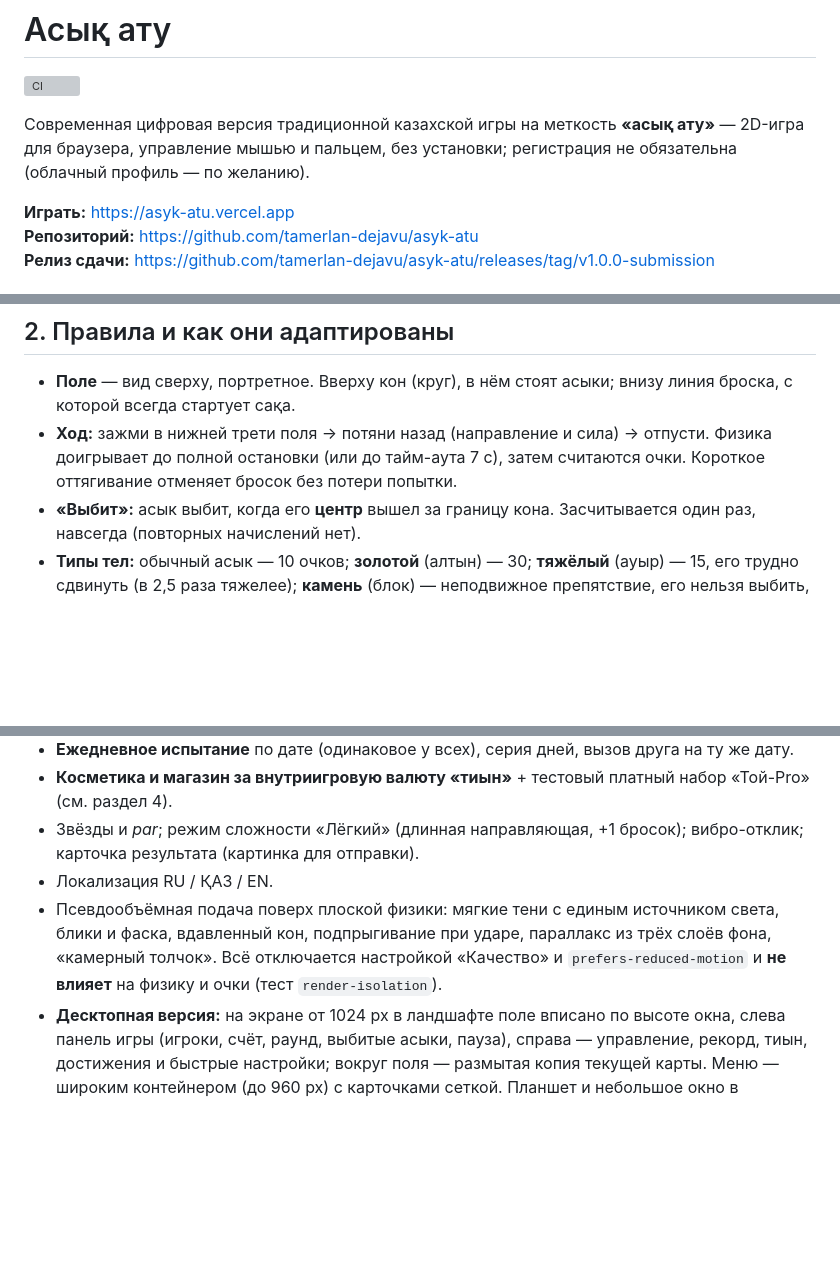
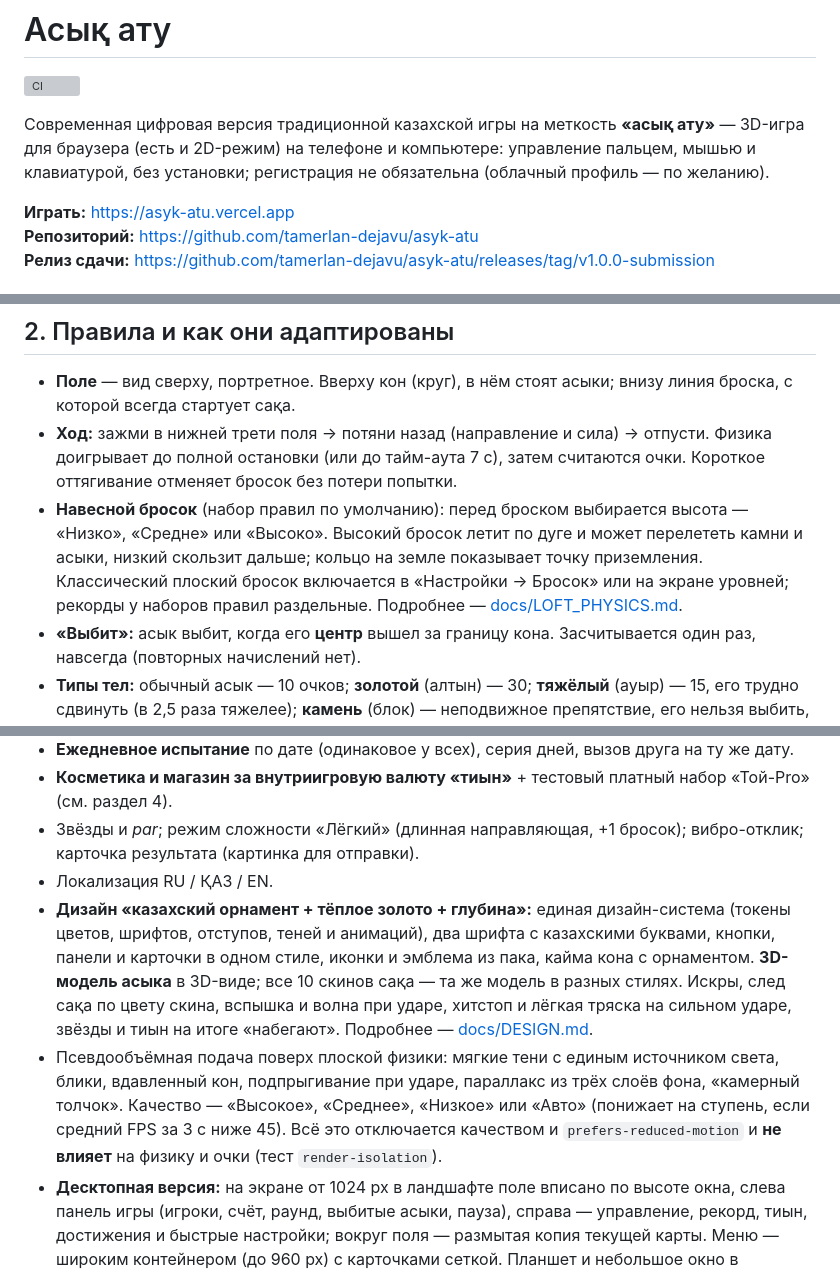
Before and after one commit to tamerlan-dejavu/asyk-atu, a Markdown page: README.md, 3 parts joined by grey strips. Rendered like a GitHub page; blank space fills up the shorter version; grey boxes are pictures that could not be loaded.

```diff
--- a/README.md
+++ b/README.md
@@ -2,7 +2,7 @@
 
 [![CI](https://github.com/tamerlan-dejavu/asyk-atu/actions/workflows/ci.yml/badge.svg)](https://github.com/tamerlan-dejavu/asyk-atu/actions/workflows/ci.yml)
 
-Современная цифровая версия традиционной казахской игры на меткость **«асық ату»** — 2D-игра для браузера, управление мышью и пальцем, без установки; регистрация не обязательна (облачный профиль — по желанию).
+Современная цифровая версия традиционной казахской игры на меткость **«асық ату»** — 3D-игра для браузера (есть и 2D-режим) на телефоне и компьютере: управление пальцем, мышью и клавиатурой, без установки; регистрация не обязательна (облачный профиль — по желанию).
 
 **Играть:** https://asyk-atu.vercel.app
 **Репозиторий:** https://github.com/tamerlan-dejavu/asyk-atu
@@ -18,6 +18,7 @@
 
 - **Поле** — вид сверху, портретное. Вверху кон (круг), в нём стоят асыки; внизу линия броска, с которой всегда стартует сақа.
 - **Ход:** зажми в нижней трети поля → потяни назад (направление и сила) → отпусти. Физика доигрывает до полной остановки (или до тайм-аута 7 с), затем считаются очки. Короткое оттягивание отменяет бросок без потери попытки.
+- **Навесной бросок** (набор правил по умолчанию): перед броском выбирается высота — «Низко», «Средне» или «Высоко». Высокий бросок летит по дуге и может перелететь камни и асыки, низкий скользит дальше; кольцо на земле показывает точку приземления. Классический плоский бросок включается в «Настройки → Бросок» или на экране уровней; рекорды у наборов правил раздельные. Подробнее — [docs/LOFT_PHYSICS.md](docs/LOFT_PHYSICS.md).
 - **«Выбит»:** асык выбит, когда его **центр** вышел за границу кона. Засчитывается один раз, навсегда (повторных начислений нет).
 - **Типы тел:** обычный асык — 10 очков; **золотой** (алтын) — 30; **тяжёлый** (ауыр) — 15, его трудно сдвинуть (в 2,5 раза тяжелее); **камень** (блок) — неподвижное препятствие, его нельзя выбить, от него всё отскакивает.
 - **Очки за бросок:** `Σ очков выбитых + 5·(k − 1)` при k ≥ 1 выбитых. Для обычных асыков: 1 → 10, 2 → 25, 3 → 40. В кампании и своих испытаниях +10 за каждую неиспользованную попытку при чистом коне.
@@ -39,7 +40,8 @@
 - **Косметика и магазин за внутриигровую валюту «тиын»** + тестовый платный набор «Той-Pro» (см. раздел 4).
 - Звёзды и _par_; режим сложности «Лёгкий» (длинная направляющая, +1 бросок); вибро-отклик; карточка результата (картинка для отправки).
 - Локализация RU / ҚАЗ / EN.
-- Псевдообъёмная подача поверх плоской физики: мягкие тени с единым источником света, блики и фаска, вдавленный кон, подпрыгивание при ударе, параллакс из трёх слоёв фона, «камерный толчок». Всё отключается настройкой «Качество» и `prefers-reduced-motion` и **не влияет** на физику и очки (тест `render-isolation`).
+- **Дизайн «казахский орнамент + тёплое золото + глубина»:** единая дизайн-система (токены цветов, шрифтов, отступов, теней и анимаций), два шрифта с казахскими буквами, кнопки, панели и карточки в одном стиле, иконки и эмблема из пака, кайма кона с орнаментом. **3D-модель асыка** в 3D-виде; все 10 скинов сақа — та же модель в разных стилях. Искры, след сақа по цвету скина, вспышка и волна при ударе, хитстоп и лёгкая тряска на сильном ударе, звёзды и тиын на итоге «набегают». Подробнее — [docs/DESIGN.md](docs/DESIGN.md).
+- Псевдообъёмная подача поверх плоской физики: мягкие тени с единым источником света, блики, вдавленный кон, подпрыгивание при ударе, параллакс из трёх слоёв фона, «камерный толчок». Качество — «Высокое», «Среднее», «Низкое» или «Авто» (понижает на ступень, если средний FPS за 3 с ниже 45). Всё это отключается качеством и `prefers-reduced-motion` и **не влияет** на физику и очки (тест `render-isolation`).
 - **Десктопная версия:** на экране от 1024 px в ландшафте поле вписано по высоте окна, слева панель игры (игроки, счёт, раунд, выбитые асыки, пауза), справа — управление, рекорд, тиын, достижения и быстрые настройки; вокруг поля — размытая копия текущей карты. Меню — широким контейнером (до 960 px) с карточками сеткой. Планшет и небольшое окно в ландшафте — поле и одна колонка панелей. Телефон — без изменений. Подробнее и скриншоты — [docs/DESKTOP.md](docs/DESKTOP.md).
 - Мышь и клавиатура: курсор-«рука» и подсветка сақа при наведении, захват указателя (бросок не теряется за краем поля), отмена натяжения правой кнопкой или Esc; стрелки — угол ±1° и сила ±2 %, Space — бросок / дальше, Esc — пауза, M — звук, F — полный экран, R — заново (с подтверждением), 1/2/3 — высота навеса; тренировочный режим; автопауза при сворачивании вкладки; синтезированный звук.
 
```
Also changed, not shown: other parts of README.md (+13 -9 lines).
